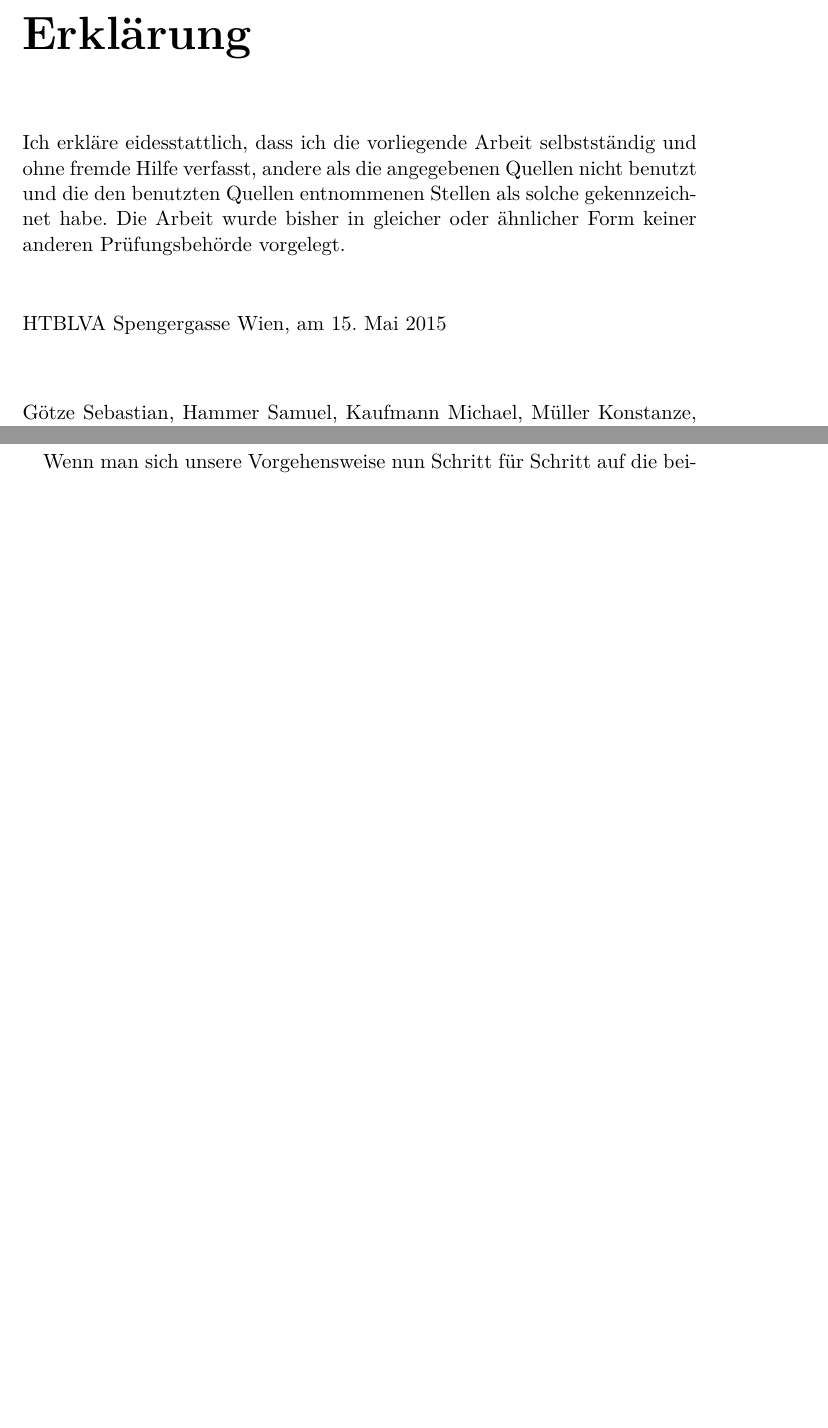
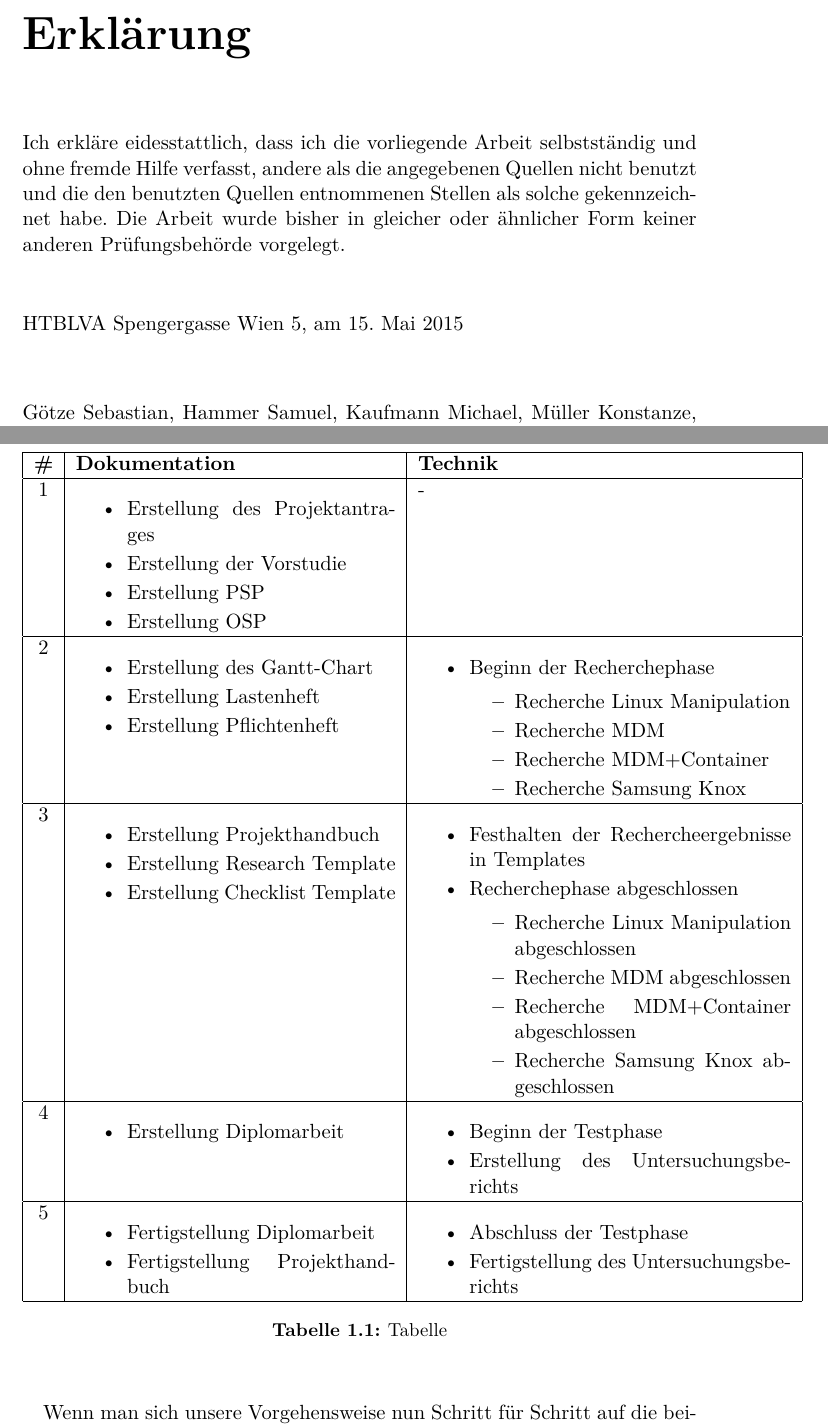
Before and after one commit to MasterExcoder/Diplomarbeit-KTI, a LaTeX thesis (Diplomarbeit_KTI.tex, which reads Kapitel/einleitung.tex): two parts of pages 3 and 15 of 22, joined at a grey line, cut so that both start at the same text, the shorter picture padded with empty space. Compiled offline with pdfLaTeX.

Commit message:
Tabelle in Einleitung erstellt

```diff
--- a/Diplomarbeit_KTI.tex
+++ b/Diplomarbeit_KTI.tex
@@ -11,7 +11,7 @@
 \logofile{Images/kti_logo}
 \author{Götze Sebastian, Hammer Samuel, Kaufmann Michael, Müller Konstanze, Steinhäuser 				Philip}
 \studiengang{Höhere Informatik}
-\studienort{HTBLVA Spengergasse Wien}
+\studienort{HTBLVA Spengergasse Wien 5}
 \abgabedatum{2015}{05}{15}
 
 \frontmatter
--- a/Kapitel/einleitung.tex
+++ b/Kapitel/einleitung.tex
@@ -81,13 +81,83 @@ Auf der Technik Seite wiederum sieht man das zuerst eine umfangreiche Recherche
 \paragraph*{}
 Wenn man sich unsere Vorgehensweise nun Schritt für Schritt auf die beiden Sub Teams aufgeteilt anschauen würde, würde folgendes Bild entstehen:
 
-%\begin{center}
-%    \begin{tabular}{| l | l | l |}
-%    \hline
-%    	1 &
-%     \\ \hline
-%     \\ \hline
-%     \\ \hline
-%     \\ \hline
-%    \end{tabular}
-%\end{center}
+\begin{table}
+	\centering
+	\begin{tabular}{| c | p{6cm} | p{7cm} |}
+		\hline
+		\textbf \# & \textbf{Dokumentation} & \textbf{Technik}
+		\\\hline %----------new line----------
+		1
+		&%-----
+		\begin{itemize}
+			\item Erstellung des Projektantrages
+			\item Erstellung der Vorstudie
+			\item Erstellung PSP
+			\item Erstellung OSP
+		\end{itemize}
+		&%-----
+		-
+		\\\hline %----------new line----------
+		2
+		&%-----
+		\begin{itemize}
+			\item Erstellung des Gantt-Chart
+			\item Erstellung Lastenheft
+			\item Erstellung Pflichtenheft
+		\end{itemize}
+		&%-----
+		\begin{itemize}
+			\item Beginn der Recherchephase
+			\begin{itemize}
+				\item Recherche Linux Manipulation
+				\item Recherche MDM
+				\item Recherche MDM+Container
+				\item Recherche Samsung Knox
+			\end{itemize}
+		\end{itemize}
+		\\\hline %----------new line----------
+		3
+		&%-----
+		\begin{itemize}
+			\item Erstellung Projekthandbuch
+			\item Erstellung Research Template
+			\item Erstellung Checklist Template
+		\end{itemize}
+		&%-----
+		\begin{itemize}
+			\item Festhalten der Rechercheergebnisse in Templates
+			\item Recherchephase abgeschlossen
+			\begin{itemize}
+				\item Recherche Linux Manipulation abgeschlossen
+				\item Recherche MDM abgeschlossen
+				\item Recherche MDM+Container abgeschlossen
+				\item Recherche Samsung Knox abgeschlossen
+			\end{itemize}
+		\end{itemize}
+		\\\hline %----------new line----------
+		4
+		&%-----
+		\begin{itemize}
+			\item Erstellung Diplomarbeit
+		\end{itemize}
+		&%-----
+		\begin{itemize}
+			\item Beginn der Testphase
+			\item Erstellung des Untersuchungsberichts
+		\end{itemize}
+		\\\hline %----------new line----------
+		5
+		&%-----
+		\begin{itemize}
+			\item Fertigstellung Diplomarbeit
+			\item Fertigstellung Projekthandbuch
+		\end{itemize}
+		&%-----
+		\begin{itemize}
+			\item Abschluss der Testphase
+			\item Fertigstellung des Untersuchungsberichts
+		\end{itemize}
+		\\\hline %----------new line----------
+	\end{tabular}
+	\caption{Tabelle}
+\end{table}
```
Also changed, not shown: Diplomarbeit_KTI.pdf, 8 other files.
